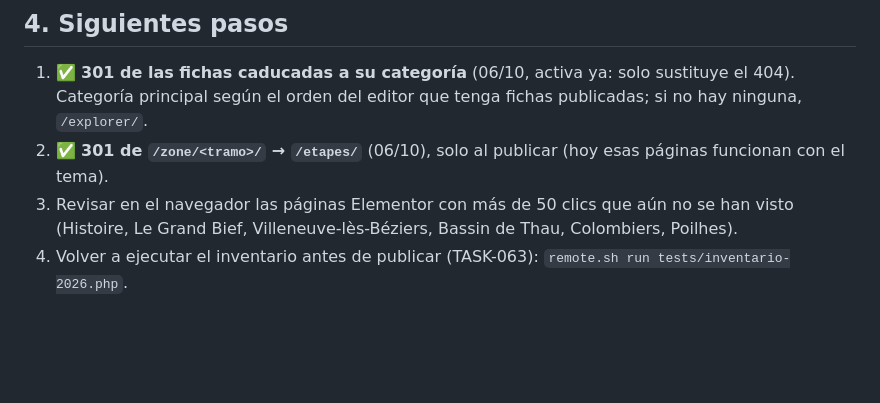
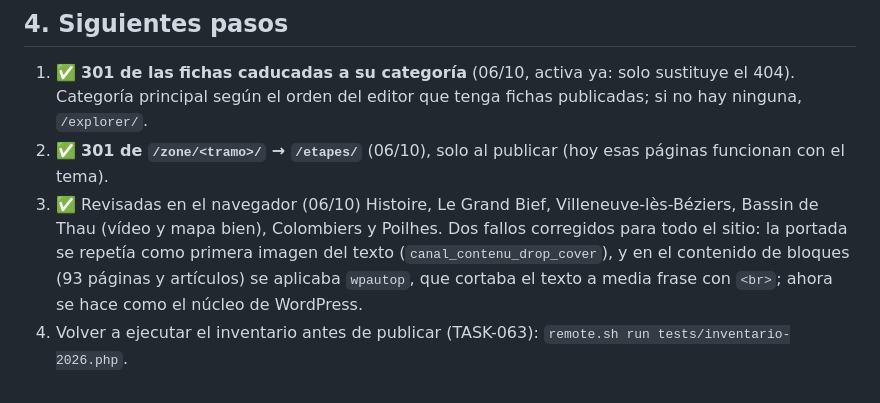
Before and after one commit to Onavarro-francedit/canal_du_midi_new_version, a Markdown page: docs/inventario-cobertura-2026-10-06.md, the part around the change. GitHub-like rendering; blank space fills up the shorter version.

Commit message:
docs: revisión de las páginas Elementor hecha; desarrollo 2026 terminado, falta publicar (TASK-053)
Co-Authored-By: Claude Opus 5.5 (1M context) <noreply@anthropic.com>

```diff
--- a/docs/inventario-cobertura-2026-10-06.md
+++ b/docs/inventario-cobertura-2026-10-06.md
@@ -79,6 +79,8 @@ Señales del inventario (columna `nota` del TSV), para revisar por tráfico:
 1. ✅ **301 de las fichas caducadas a su categoría** (06/10, activa ya: solo sustituye el 404). Categoría principal según el
    orden del editor que tenga fichas publicadas; si no hay ninguna, `/explorer/`.
 2. ✅ **301 de `/zone/<tramo>/` → `/etapes/`** (06/10), solo al publicar (hoy esas páginas funcionan con el tema).
-3. Revisar en el navegador las páginas Elementor con más de 50 clics que aún no se han visto (Histoire, Le Grand Bief,
-   Villeneuve-lès-Béziers, Bassin de Thau, Colombiers, Poilhes).
+3. ✅ Revisadas en el navegador (06/10) Histoire, Le Grand Bief, Villeneuve-lès-Béziers, Bassin de Thau (vídeo y mapa bien),
+   Colombiers y Poilhes. Dos fallos corregidos para todo el sitio: la portada se repetía como primera imagen del texto
+   (`canal_contenu_drop_cover`), y en el contenido de bloques (93 páginas y artículos) se aplicaba `wpautop`, que cortaba
+   el texto a media frase con `<br>`; ahora se hace como el núcleo de WordPress.
 4. Volver a ejecutar el inventario antes de publicar (TASK-063): `remote.sh run tests/inventario-2026.php`.
```
Also changed, not shown: docs/TASKS.md (+2 -0 lines).
